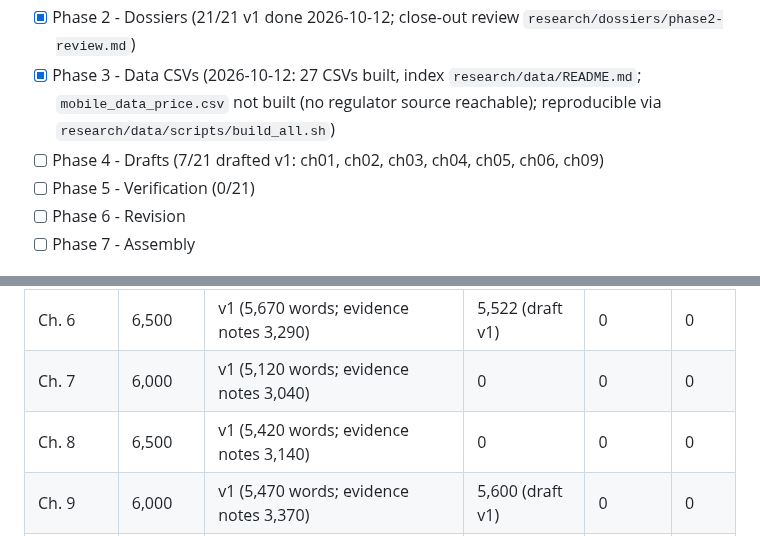
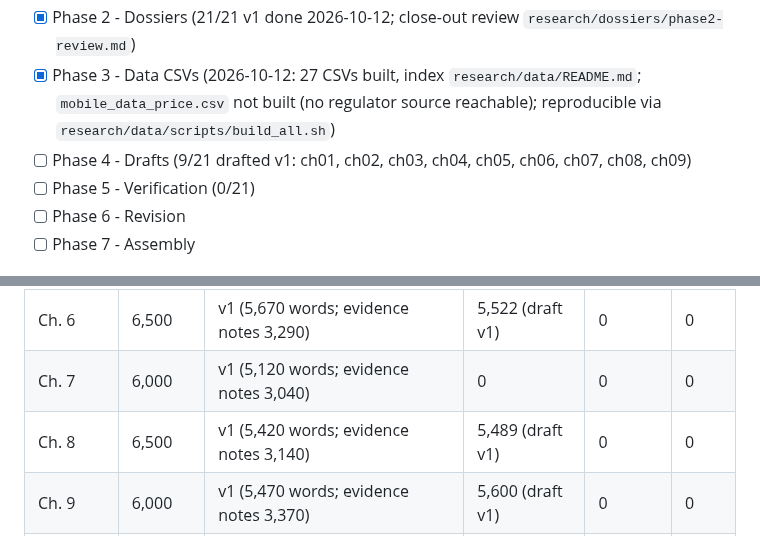
Before and after one commit to igniting/the-engineer-factory, a Markdown page: book/STATE.md, 2 parts joined by grey strips. Rendered like a GitHub page.

```diff
--- a/book/STATE.md
+++ b/book/STATE.md
@@ -18,7 +18,7 @@
 - [x] **Phase 1 complete** (2026-10-12)
 - [x] Phase 2 - Dossiers (21/21 v1 done 2026-10-12; close-out review `research/dossiers/phase2-review.md`)
 - [x] Phase 3 - Data CSVs (2026-10-12: 27 CSVs built, index `research/data/README.md`; `mobile_data_price.csv` not built (no regulator source reachable); reproducible via `research/data/scripts/build_all.sh`)
-- [ ] Phase 4 - Drafts (7/21 drafted v1: ch01, ch02, ch03, ch04, ch05, ch06, ch09)
+- [ ] Phase 4 - Drafts (9/21 drafted v1: ch01, ch02, ch03, ch04, ch05, ch06, ch07, ch08, ch09)
 - [ ] Phase 5 - Verification (0/21)
 - [ ] Phase 6 - Revision
 - [ ] Phase 7 - Assembly
@@ -92,7 +93,7 @@
 | Ch. 5 | 6,500 | v1 (6,240 words; evidence notes 3,500) | 5,604 (draft v1) | 0 | 0 |
 | Ch. 6 | 6,500 | v1 (5,670 words; evidence notes 3,290) | 5,522 (draft v1) | 0 | 0 |
 | Ch. 7 | 6,000 | v1 (5,120 words; evidence notes 3,040) | 0 | 0 | 0 |
-| Ch. 8 | 6,500 | v1 (5,420 words; evidence notes 3,140) | 0 | 0 | 0 |
+| Ch. 8 | 6,500 | v1 (5,420 words; evidence notes 3,140) | 5,489 (draft v1) | 0 | 0 |
 | Ch. 9 | 6,000 | v1 (5,470 words; evidence notes 3,370) | 5,600 (draft v1) | 0 | 0 |
 | Ch. 10 | 6,500 | v1 (4,980 words; evidence notes 3,020) | 0 | 0 | 0 |
 | Ch. 11 | 6,500 | v1 (6,220 words; evidence notes 3,960) | 0 | 0 | 0 |
```
Also changed, not shown: other parts of book/STATE.md (+1 -0 lines), book/research/chronology.md (+1 -1 lines), book/research/myths.md (+1 -1 lines).
